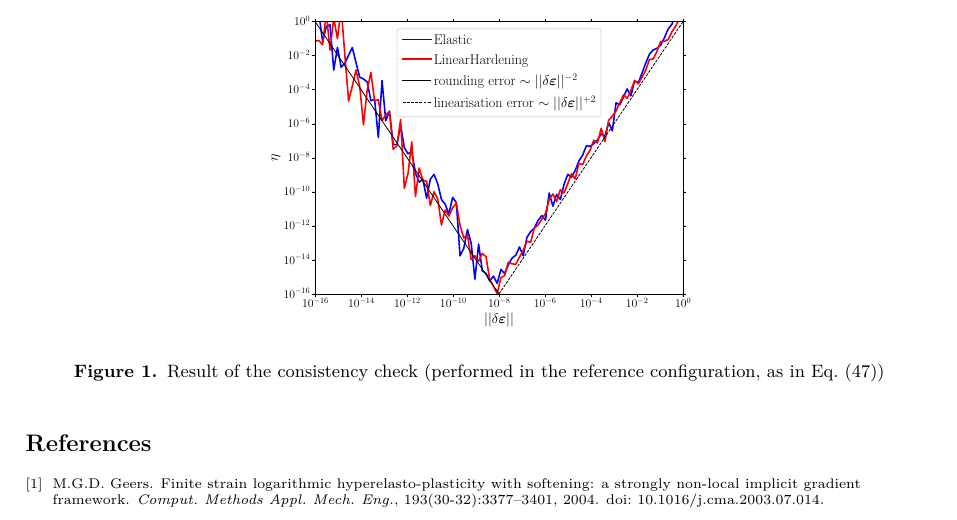
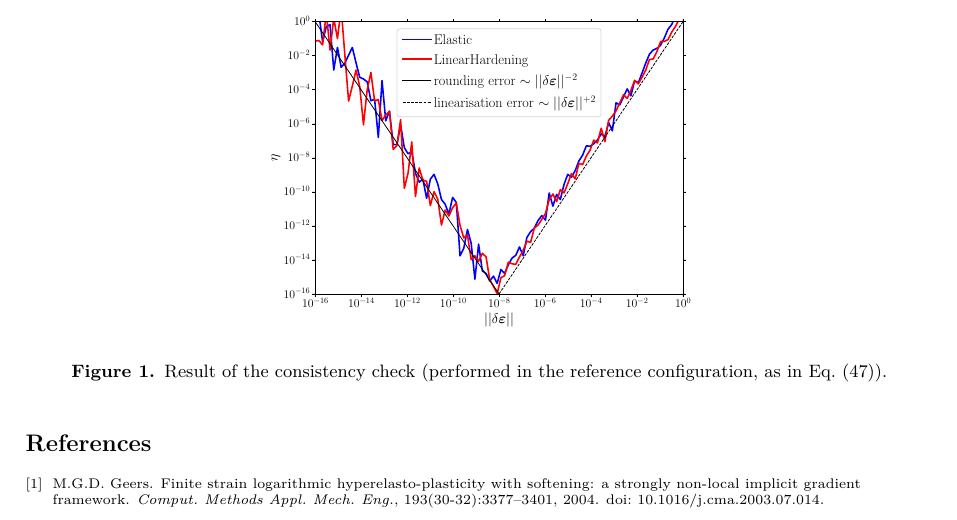
Before and after one commit to tdegeus/GMatElastoPlasticFiniteStrainSimo, a LaTeX document (docs/readme.tex): part of page 5 of 5, cut so that both start at the same text. Compiled offline with XeLaTeX; a missing font is replaced by an installed copy or a similar font.

Commit message:
Minor updates

```diff
--- a/docs/readme.tex
+++ b/docs/readme.tex
@@ -410,7 +406,7 @@ The result of such a check is shown in \cref{fig:consistency}.
     \includegraphics[width=.5\textwidth]{examples/consistency}
     \caption{
         Result of the consistency check
-        (performed in the reference configuration, as in \cref{eq:tangent:ref})}
+        (performed in the reference configuration, as in \cref{eq:tangent:ref}).}
     \label{fig:consistency}
 \end{figure}
 
```
Also changed, not shown: docs/readme.tex (20 more changed lines).
